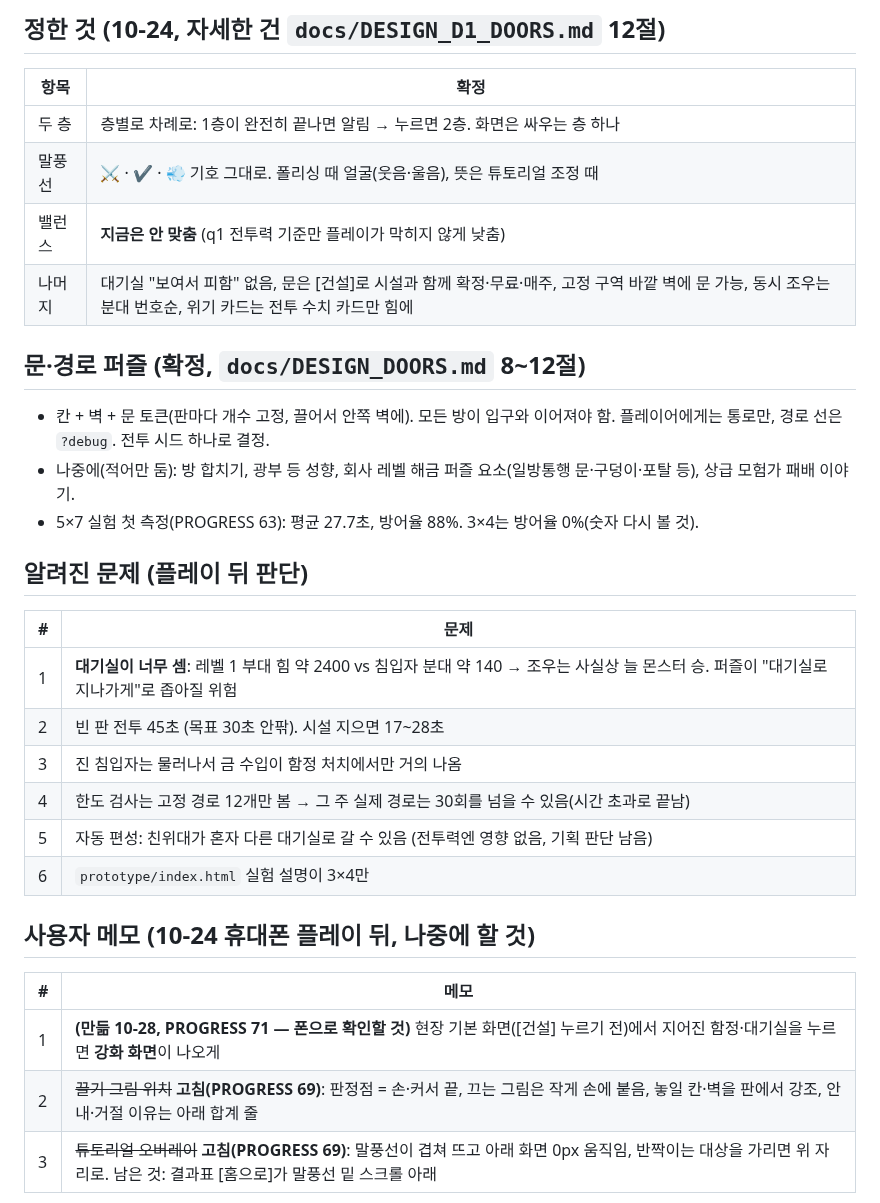
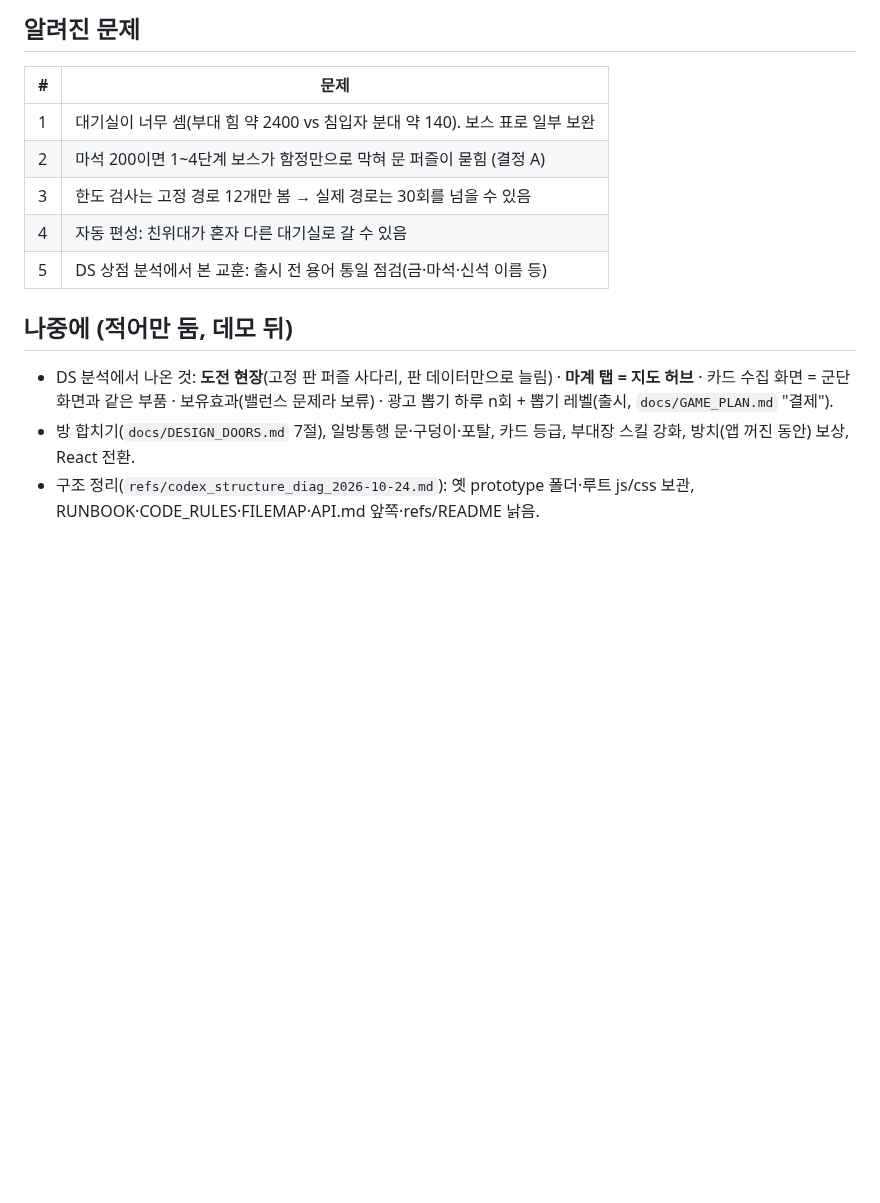
Before and after one commit to stlemm-rgb/dungeon, a Markdown page: HANDOFF.md, the part around one of its changes. GitHub-like rendering; blank space fills up the shorter version.

```diff
--- a/HANDOFF.md
+++ b/HANDOFF.md
@@ -26,31 +35,15 @@
 
-## 정한 것 (10-24, 자세한 건 `docs/DESIGN_D1_DOORS.md` 12절)
-| 항목 | 확정 |
-| --- | --- |
-| 두 층 | 층별로 차례로: 1층이 완전히 끝나면 알림 → 누르면 2층. 화면은 싸우는 층 하나 |
-| 말풍선 | ⚔ · ✔ · 💨 기호 그대로. 폴리싱 때 얼굴(웃음·울음), 뜻은 튜토리얼 조정 때 |
-| 밸런스 | **지금은 안 맞춤** (q1 전투력 기준만 플레이가 막히지 않게 낮춤) |
-| 나머지 | 대기실 "보여서 피함" 없음, 문은 [건설]로 시설과 함께 확정·무료·매주, 고정 구역 바깥 벽에 문 가능, 동시 조우는 분대 번호순, 위기 카드는 전투 수치 카드만 힘에 |
-
-## 문·경로 퍼즐 (확정, `docs/DESIGN_DOORS.md` 8~12절)
-- 칸 + 벽 + 문 토큰(판마다 개수 고정, 끌어서 안쪽 벽에). 모든 방이 입구와 이어져야 함. 플레이어에게는 통로만, 경로 선은 `?debug`. 전투 시드 하나로 결정.
-- 나중에(적어만 둠): 방 합치기, 광부 등 성향, 회사 레벨 해금 퍼즐 요소(일방통행 문·구덩이·포탈 등), 상급 모험가 패배 이야기.
-- 5×7 실험 첫 측정(PROGRESS 63): 평균 27.7초, 방어율 88%. 3×4는 방어율 0%(숫자 다시 볼 것).
-
-## 알려진 문제 (플레이 뒤 판단)
+## 알려진 문제
 | # | 문제 |
 | --- | --- |
-| 1 | **대기실이 너무 셈**: 레벨 1 부대 힘 약 2400 vs 침입자 분대 약 140 → 조우는 사실상 늘 몬스터 승. 퍼즐이 "대기실로 지나가게"로 좁아질 위험 |
-| 2 | 빈 판 전투 45초 (목표 30초 안팎). 시설 지으면 17~28초 |
-| 3 | 진 침입자는 물러나서 금 수입이 함정 처치에서만 거의 나옴 |
-| 4 | 한도 검사는 고정 경로 12개만 봄 → 그 주 실제 경로는 30회를 넘을 수 있음(시간 초과로 끝남) |
-| 5 | 자동 편성: 친위대가 혼자 다른 대기실로 갈 수 있음 (전투력엔 영향 없음, 기획 판단 남음) |
-| 6 | `prototype/index.html` 실험 설명이 3×4만 |
+| 1 | 대기실이 너무 셈(부대 힘 약 2400 vs 침입자 분대 약 140). 보스 표로 일부 보완 |
+| 2 | 마석 200이면 1~4단계 보스가 함정만으로 막혀 문 퍼즐이 묻힘 (결정 A) |
+| 3 | 한도 검사는 고정 경로 12개만 봄 → 실제 경로는 30회를 넘을 수 있음 |
+| 4 | 자동 편성: 친위대가 혼자 다른 대기실로 갈 수 있음 |
+| 5 | DS 상점 분석에서 본 교훈: 출시 전 용어 통일 점검(금·마석·신석 이름 등) |
 
-## 사용자 메모 (10-24 휴대폰 플레이 뒤, 나중에 할 것)
-| # | 메모 |
-| --- | --- |
-| 1 | **(만듦 10-28, PROGRESS 71 — 폰으로 확인할 것)** 현장 기본 화면([건설] 누르기 전)에서 지어진 함정·대기실을 누르면 **강화 화면**이 나오게 |
-| 2 | ~~끌기 그림 위치~~ **고침(PROGRESS 69)**: 판정점 = 손·커서 끝, 끄는 그림은 작게 손에 붙음, 놓일 칸·벽을 판에서 강조, 안내·거절 이유는 아래 합계 줄 |
-| 3 | ~~튜토리얼 오버레이~~ **고침(PROGRESS 69)**: 말풍선이 겹쳐 뜨고 아래 화면 0px 움직임, 반짝이는 대상을 가리면 위 자리로. 남은 것: 결과표 [홈으로]가 말풍선 밑 스크롤 아래 |
+## 나중에 (적어만 둠, 데모 뒤)
+- DS 분석에서 나온 것: **도전 현장**(고정 판 퍼즐 사다리, 판 데이터만으로 늘림) · **마계 탭 = 지도 허브** · 카드 수집 화면 = 군단 화면과 같은 부품 · 보유효과(밸런스 문제라 보류) · 광고 뽑기 하루 n회 + 뽑기 레벨(출시, `docs/GAME_PLAN.md` "결제").
+- 방 합치기(`docs/DESIGN_DOORS.md` 7절), 일방통행 문·구덩이·포탈, 카드 등급, 부대장 스킬 강화, 방치(앱 꺼진 동안) 보상, React 전환.
+- 구조 정리(`refs/codex_structure_diag_2026-10-24.md`): 옛 prototype 폴더·루트 js/css 보관, RUNBOOK·CODE_RULES·FILEMAP·API.md 앞쪽·refs/README 낡음.
 
```
Also changed, not shown: other parts of HANDOFF.md (+35 -40 lines).
